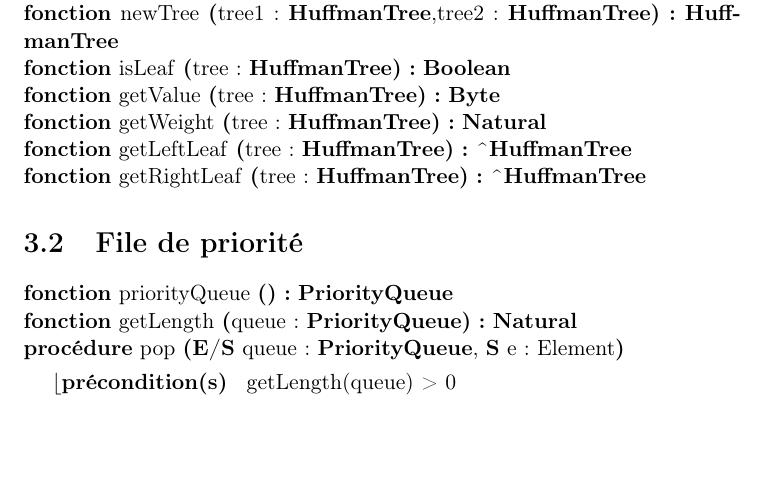
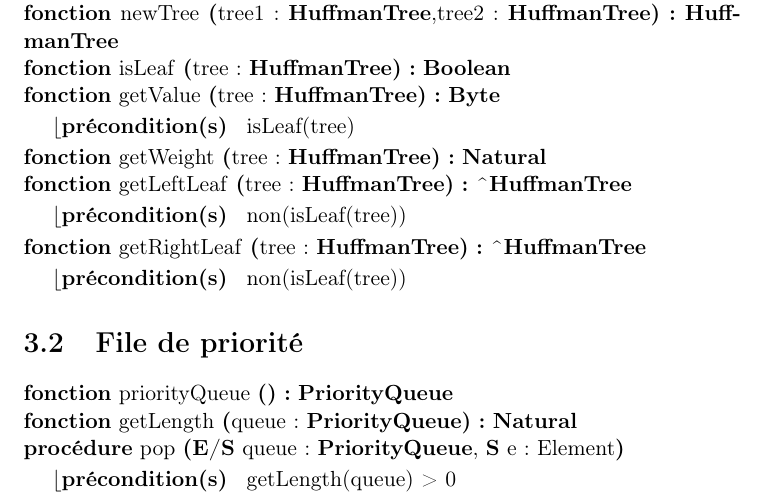
Before and after one commit to AlixANNERAUD/Huffman_compressor, a LaTeX document (rapport/rapport.tex, which reads rapport/conceptionPreliminaire/arbreDHuffman.tex): part of page 10 of 16, cut so that both start at the same text, the shorter picture padded with empty space. Compiled offline with pdfLaTeX.

Commit message:
precond huffman tree concep prelim

```diff
--- a/rapport/conceptionPreliminaire/arbreDHuffman.tex
+++ b/rapport/conceptionPreliminaire/arbreDHuffman.tex
@@ -4,8 +4,8 @@
     \signatureFonction{newLeaf}{value : \byte, weight : \naturel}{\huffmanTree}{}
     \signatureFonction{newTree}{tree1 : \huffmanTree,tree2 : \huffmanTree}{\huffmanTree}{}
     \signatureFonction{isLeaf}{tree : \huffmanTree}{\booleen}{}
-    \signatureFonction{getValue}{tree : \huffmanTree}{\byte}{}
+    \signatureFonction{getValue}{tree : \huffmanTree}{\byte}{isLeaf(tree)}
     \signatureFonction{getWeight}{tree : \huffmanTree}{\naturel}{}
-    \signatureFonction{getLeftLeaf}{tree : \huffmanTree}{\typePointeur{\huffmanTree}}{}
-    \signatureFonction{getRightLeaf}{tree : \huffmanTree}{\typePointeur{\huffmanTree}}{}
+    \signatureFonction{getLeftLeaf}{tree : \huffmanTree}{\typePointeur{\huffmanTree}}{non(isLeaf(tree))}
+    \signatureFonction{getRightLeaf}{tree : \huffmanTree}{\typePointeur{\huffmanTree}}{non(isLeaf(tree))}
 \end{algorithme}
```
